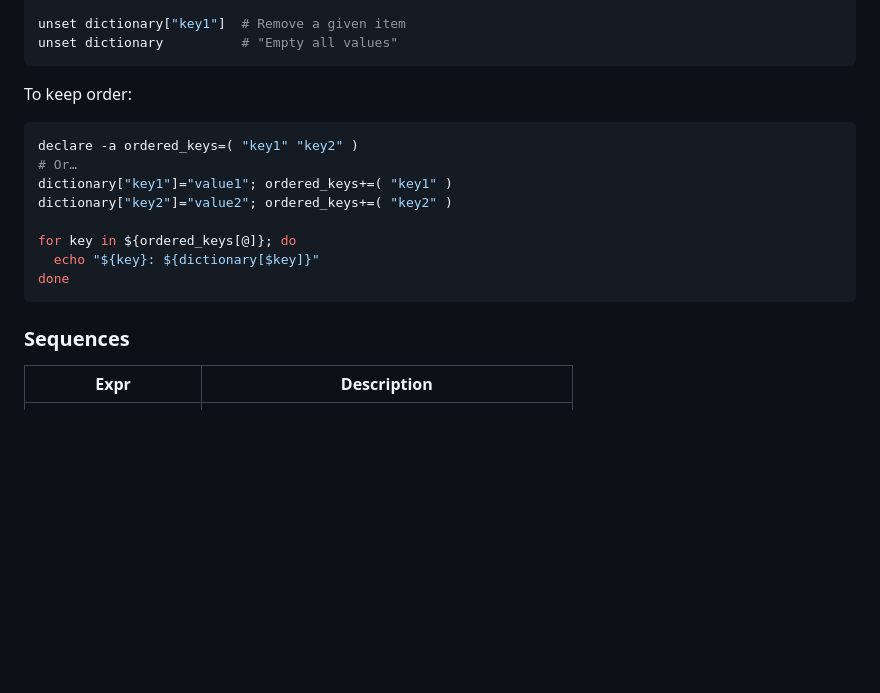
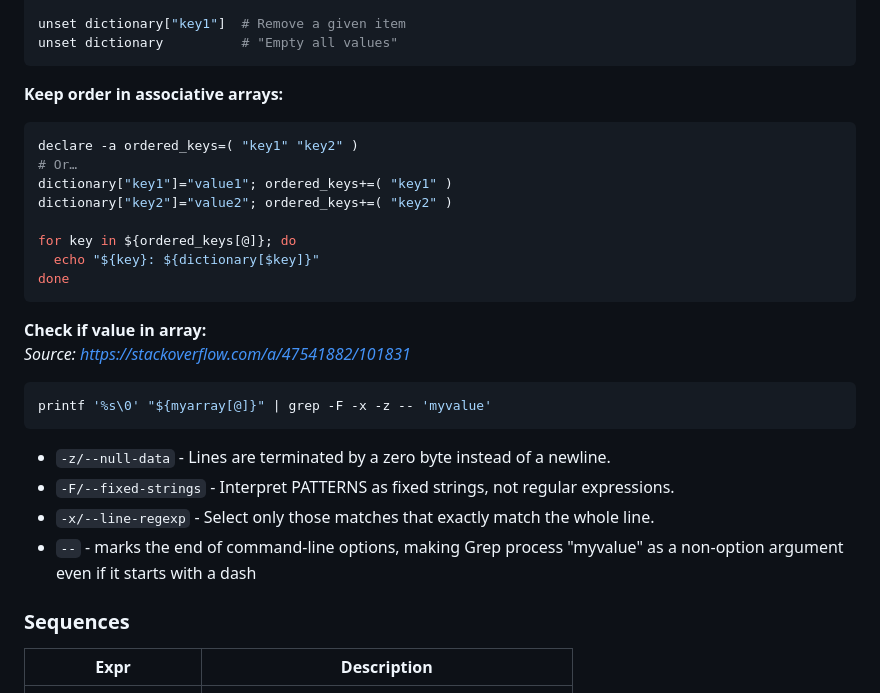
Before and after one commit to ppo/gist, a Markdown page: bash.md, the part around the change. Rendered like a GitHub page; blank space fills up the shorter version.

Commit message:
Bash: Add "in array" search.

````diff
--- a/bash.md
+++ b/bash.md
@@ -195,7 +195,7 @@ unset dictionary["key1"]  # Remove a given item
 unset dictionary          # "Empty all values"
 ```
 
-To keep order:
+**Keep order in associative arrays:**
 
 ```bash
 declare -a ordered_keys=( "key1" "key2" )
@@ -207,6 +207,18 @@ for key in ${ordered_keys[@]}; do
   echo "${key}: ${dictionary[$key]}"
 done
 ```
+
+**Check if value in array:**
+_Source: https://stackoverflow.com/a/47541882/101831_
+
+```bash
+printf '%s\0' "${myarray[@]}" | grep -F -x -z -- 'myvalue'
+```
+
+- `-z/--null-data` - Lines are terminated by a zero byte instead of a newline.
+- `-F/--fixed-strings` - Interpret PATTERNS as fixed strings, not regular expressions.
+- `-x/--line-regexp` - Select only those matches that exactly match the whole line.
+- `--` - marks the end of command-line options, making Grep process "myvalue" as a non-option argument even if it starts with a dash
 
 
 ### Sequences
````
